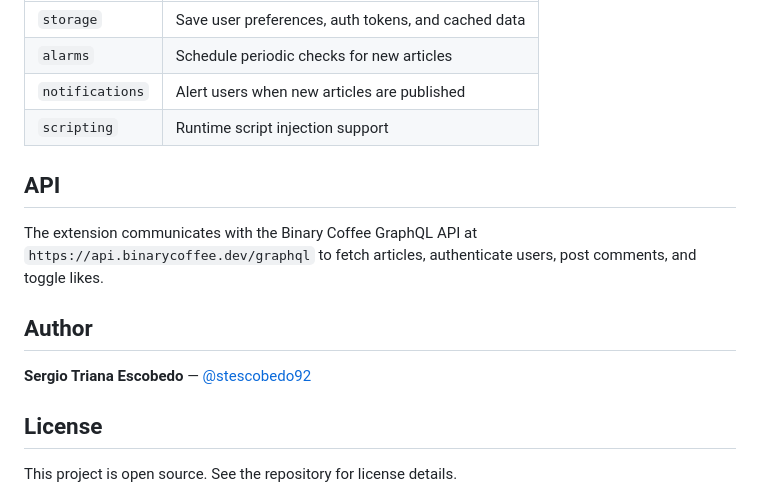
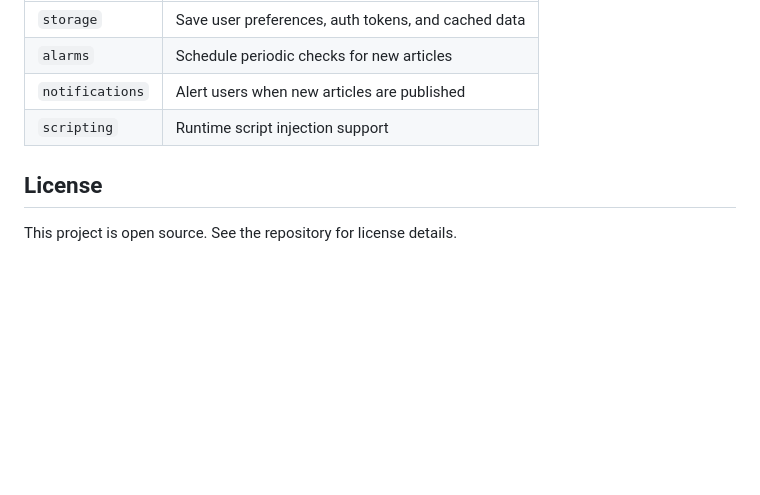
Before and after one commit to binary-coffee-dev/binary-coffee-edge-extension, a Markdown page: README.md, the part around the change. GitHub-like rendering; blank space fills up the shorter version.

```diff
--- a/README.md
+++ b/README.md
@@ -68,14 +68,6 @@ binary-coffee-edge-extension/
 | `notifications` | Alert users when new articles are published |
 | `scripting` | Runtime script injection support |
 
-## API
-
-The extension communicates with the Binary Coffee GraphQL API at `https://api.binarycoffee.dev/graphql` to fetch articles, authenticate users, post comments, and toggle likes.
-
-## Author
-
-**Sergio Triana Escobedo** — [@stescobedo92](https://github.com/stescobedo92)
-
 ## License
 
 This project is open source. See the repository for license details.
```
